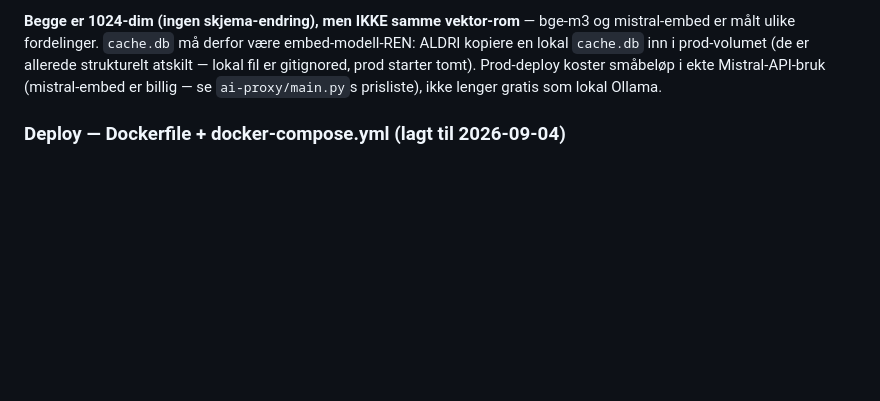
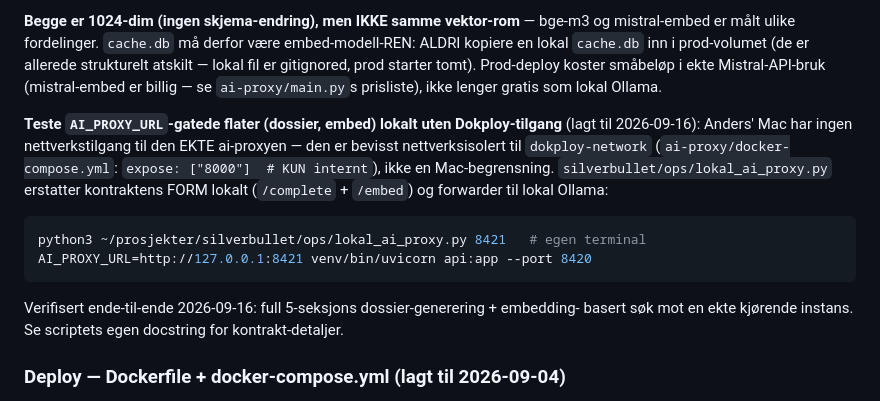
Before and after one commit to anders-bl/forskningssok, a Markdown page: README.md, the part around the change. GitHub-like rendering; blank space fills up the shorter version.

Commit message:
dok: pek på lokal ai-proxy-shim for AI_PROXY_URL-testing
Andre halvdel av samme funn: shimmen bor nå permanent i
silverbullet/ops/lokal_ai_proxy.py (ikke bare i en økt-scratchpad) —
legg til bruksanvisning der embedder-valget allerede er dokumentert.

````diff
--- a/README.md
+++ b/README.md
@@ -110,6 +110,18 @@ ALDRI kopiere en lokal `cache.db` inn i prod-volumet (de er allerede strukturelt
 atskilt — lokal fil er gitignored, prod starter tomt). Prod-deploy koster småbeløp i
 ekte Mistral-API-bruk (mistral-embed er billig — se `ai-proxy/main.py`s prisliste),
 ikke lenger gratis som lokal Ollama.
+
+**Teste `AI_PROXY_URL`-gatede flater (dossier, embed) lokalt uten Dokploy-tilgang**
+(lagt til 2026-09-16): Anders' Mac har ingen nettverkstilgang til den EKTE ai-proxyen —
+den er bevisst nettverksisolert til `dokploy-network` (`ai-proxy/docker-compose.yml`:
+`expose: ["8000"]  # KUN internt`), ikke en Mac-begrensning. `silverbullet/ops/lokal_ai_proxy.py`
+erstatter kontraktens FORM lokalt (`/complete` + `/embed`) og forwarder til lokal Ollama:
+```bash
+python3 ~/prosjekter/silverbullet/ops/lokal_ai_proxy.py 8421   # egen terminal
+AI_PROXY_URL=http://127.0.0.1:8421 venv/bin/uvicorn api:app --port 8420
+```
+Verifisert ende-til-ende 2026-09-16: full 5-seksjons dossier-generering + embedding-
+basert søk mot en ekte kjørende instans. Se scriptets egen docstring for kontrakt-detaljer.
 
 ### Deploy — Dockerfile + docker-compose.yml (lagt til 2026-09-04)
 
````
